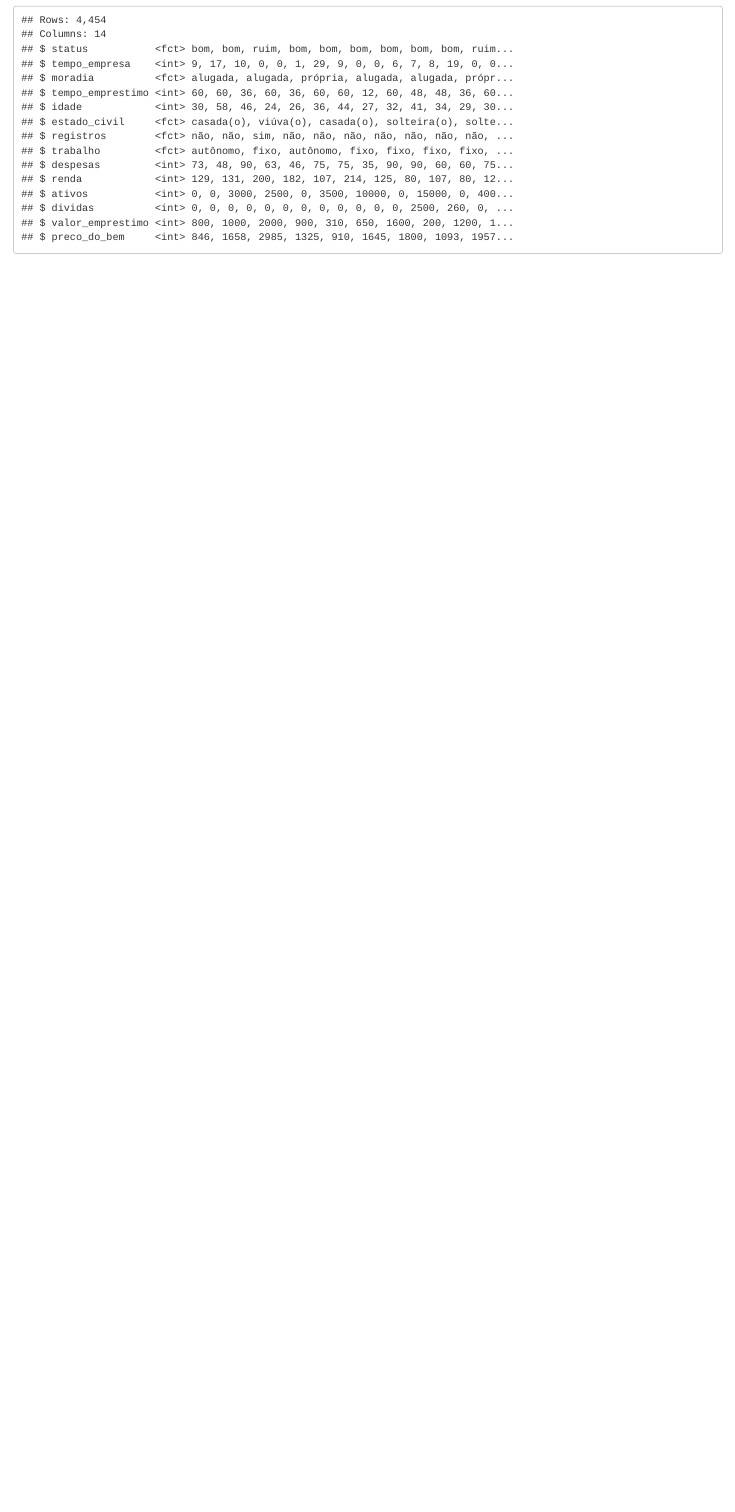
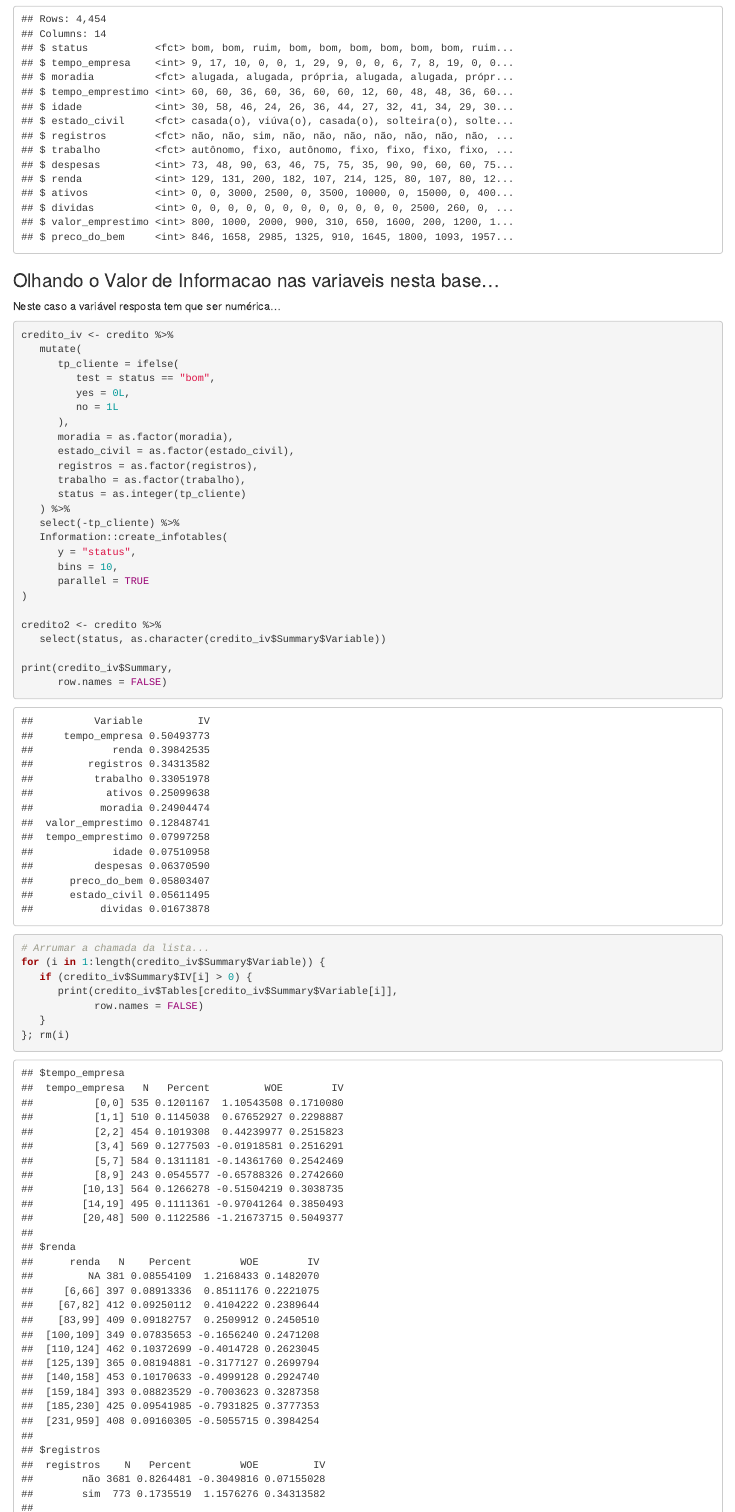
Before and after one commit to brunocp76/CursoR4DS2, an R Markdown document (Pre-TCC.Rmd): the page in a window 1100 px wide, from 14680 px down before the commit and from 14910 px down after it, so that both start at the same text. The pictures show the output file Pre-TCC.html that the author committed with the source, opened offline.

````diff
--- a/Pre-TCC.Rmd
+++ b/Pre-TCC.Rmd
@@ -250,3 +263,46 @@
    ) %>%
    glimpse()
 ```
+### Olhando o Valor de Informacao nas variaveis nesta base...
+
+Neste caso a variável resposta tem que ser numérica...
+
+```{r}
+credito_iv <- credito %>%
+   mutate(
+      tp_cliente = ifelse(
+         test = status == "bom",
+         yes = 0L,
+         no = 1L
+      ),
+      moradia = as.factor(moradia),
+      estado_civil = as.factor(estado_civil),
+      registros = as.factor(registros),
+      trabalho = as.factor(trabalho),
+      status = as.integer(tp_cliente)
+   ) %>%
+   select(-tp_cliente) %>%
+   Information::create_infotables(
+      y = "status",
+      bins = 10,
+      parallel = TRUE
+)
+
+credito2 <- credito %>%
+   select(status, as.character(credito_iv$Summary$Variable))
+
+print(credito_iv$Summary,
+      row.names = FALSE)
+
+# Arrumar a chamada da lista...
+for (i in 1:length(credito_iv$Summary$Variable)) {
+   if (credito_iv$Summary$IV[i] > 0) {
+      print(credito_iv$Tables[credito_iv$Summary$Variable[i]],
+            row.names = FALSE)
+   }
+}; rm(i)
+```
+
+### Árvore de decisão, um modelo simples e rápido...
+
+```{r, warning = FALSE, message = FALSE}
@@ -252,0 +314,4 @@
+```{r, warning = FALSE, message = FALSE, fig.width = 11}
+rpart.plot::rpart.plot(
+   x = credito_arvore,
+   type = 1,
````
Also changed, not shown: Pre-TCC.html, Pre-TCC.Rmd (49 more changed lines).
